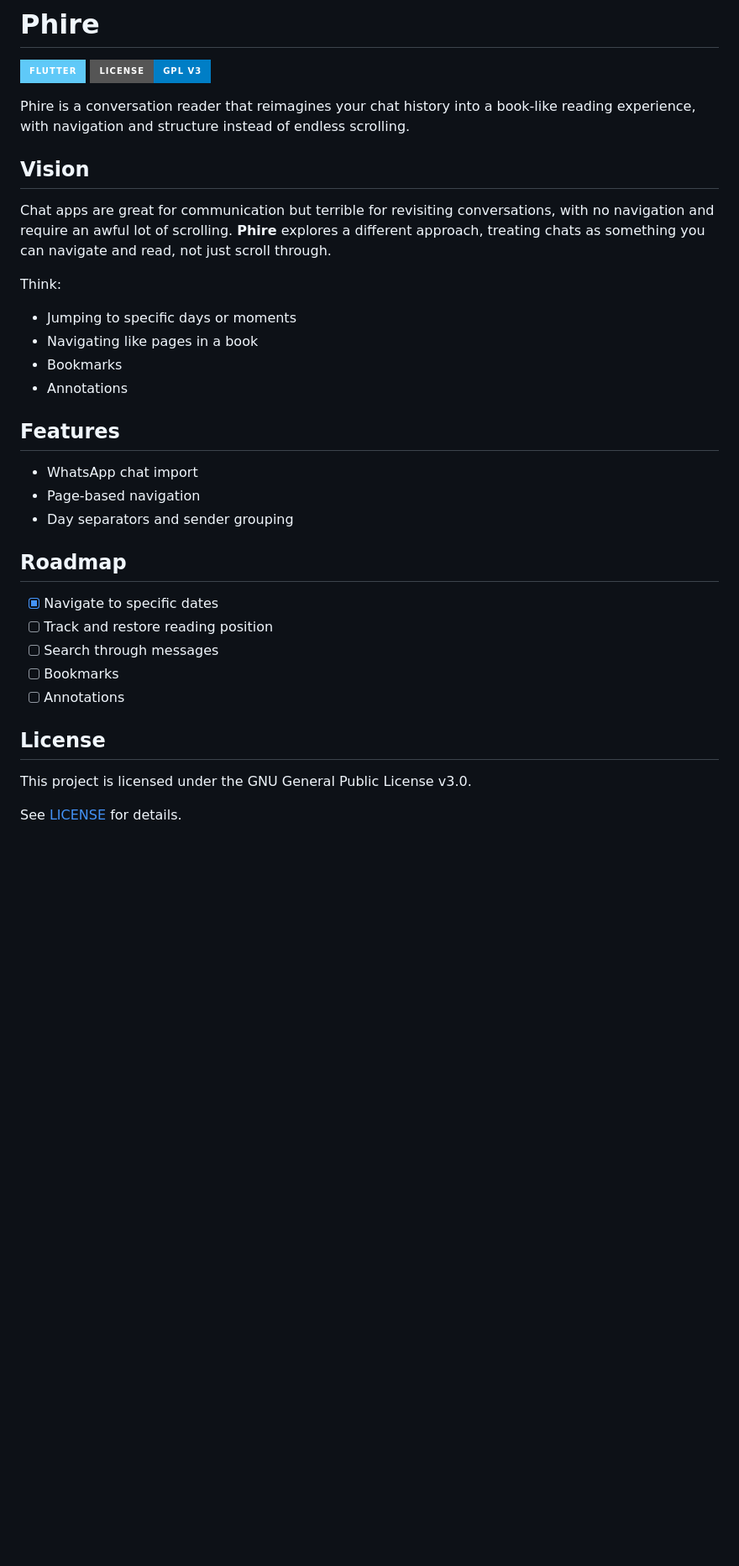
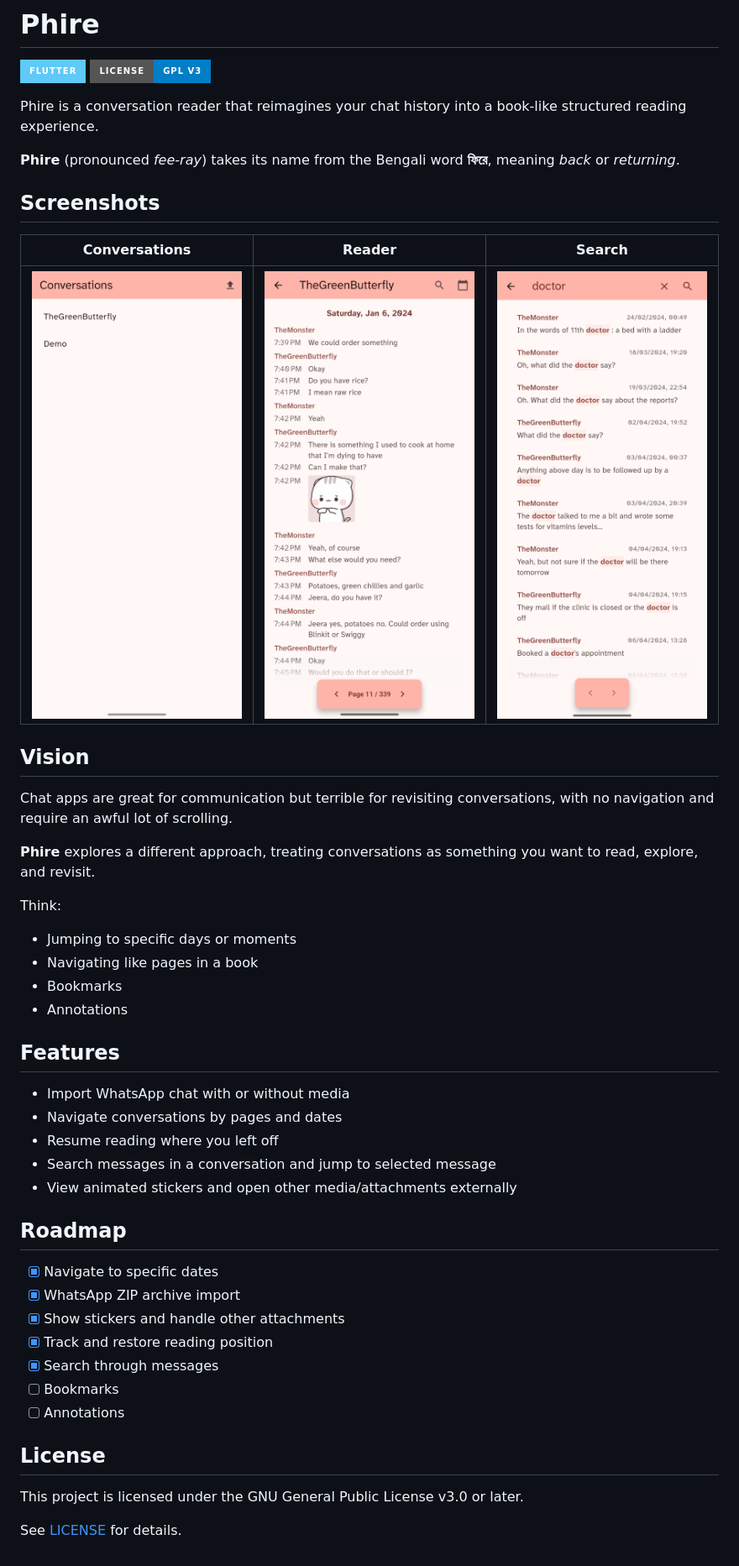
Before and after one commit to shsiddhant/phire, a Markdown page: README.md, the part around the change. Shown at 84% size. Rendered like a GitHub page; pictures changed too: screenshots/home_page.png (added), screenshots/reader_view.png (added), screenshots/search_view.png (added); badges without logos; blank space fills up the shorter version.

Commit message:
doc: clean up README and add screenshots

```diff
--- a/README.md
+++ b/README.md
@@ -3,14 +3,24 @@
 ![Flutter](https://img.shields.io/badge/Flutter-%235FC9F8.svg?style=for-the-badge&logo=Flutter&logoColor=white)
 [![LICENSE: GPLv3](https://img.shields.io/badge/LICENSE-GPL_v3-blue?style=for-the-badge)](LICENSE)
 
-Phire is a conversation reader that reimagines your chat history into a book-like reading experience, with navigation and structure instead of endless scrolling.
+Phire is a conversation reader that reimagines your chat history into a book-like structured reading experience.
+
+**Phire** (pronounced _fee-ray_) takes its name from the Bengali word **ফিরে**, meaning _back_ or _returning_.
+
+## Screenshots
+
+|                   Conversations                   |                       Reader                        |                       Search                        |
+| :-----------------------------------------------: | :-------------------------------------------------: | :-------------------------------------------------: |
+| <img src="screenshots/home_page.png" width="250"> | <img src="screenshots/reader_view.png" width="250"> | <img src="screenshots/search_view.png" width="250"> |
 
 ## Vision
 
 Chat apps are great for communication but terrible for revisiting conversations, with no navigation and require an awful lot of scrolling.
-**Phire** explores a different approach, treating chats as something you can navigate and read, not just scroll through.
+
+**Phire** explores a different approach, treating conversations as something you want to read, explore, and revisit.
 
 Think:
+
 - Jumping to specific days or moments
 - Navigating like pages in a book
 - Bookmarks
@@ -18,19 +28,24 @@ Think:
 
 ## Features
 
-- WhatsApp chat import
-- Page-based navigation
-- Day separators and sender grouping
+- Import WhatsApp chat with or without media
+- Navigate conversations by pages and dates
+- Resume reading where you left off
+- Search messages in a conversation and jump to selected message
+- View animated stickers and open other media/attachments externally
 
 ## Roadmap
 
 - [x] Navigate to specific dates
-- [ ] Track and restore reading position
-- [ ] Search through messages
+- [x] WhatsApp ZIP archive import
+- [x] Show stickers and handle other attachments
+- [x] Track and restore reading position
+- [x] Search through messages
 - [ ] Bookmarks
 - [ ] Annotations
 
 ## License
-This project is licensed under the GNU General Public License v3.0.
+
+This project is licensed under the GNU General Public License v3.0 or later.
 
 See [LICENSE](LICENSE) for details.
```
